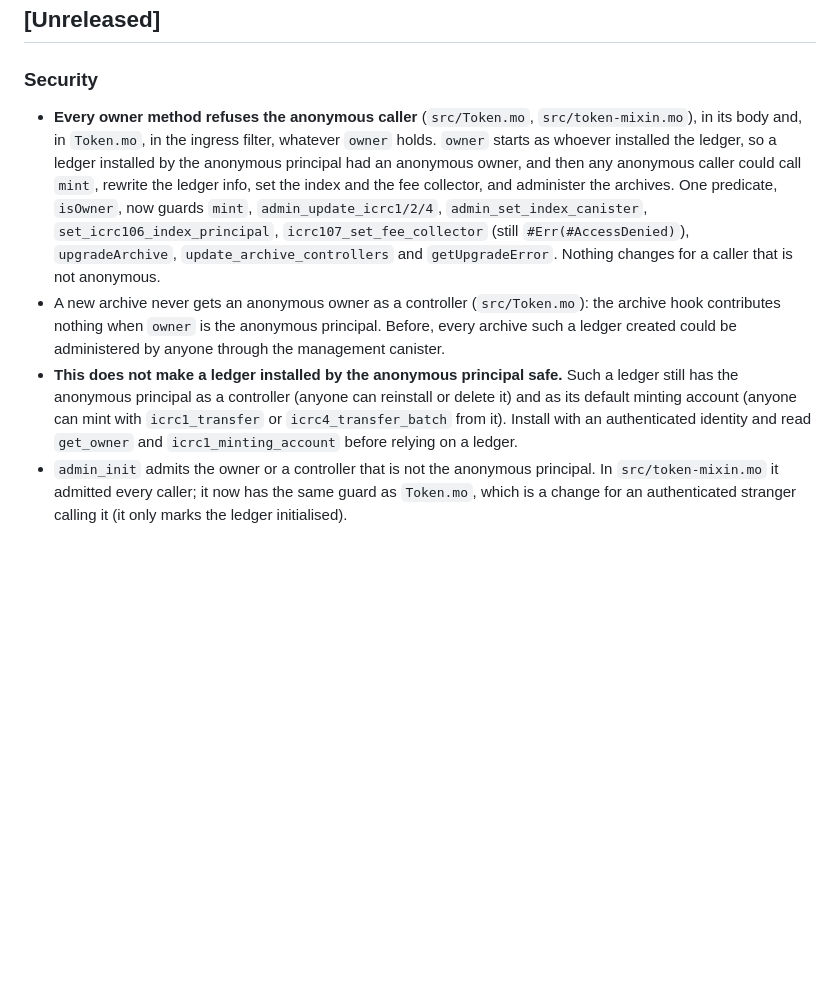
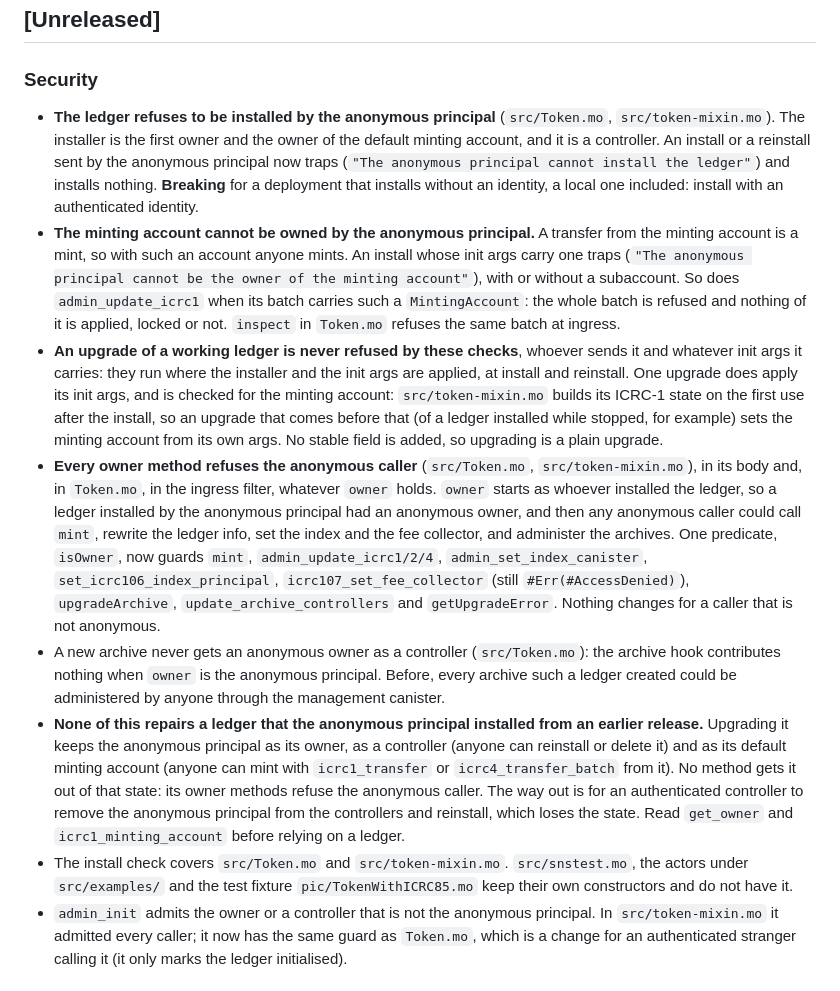
Before and after one commit to saulemprendedor/ICRC_fungible, a Markdown page: CHANGELOG.md, the part around the change. GitHub-like rendering; blank space fills up the shorter version.

Commit message:
docs(changelog): the install refusal and what it does not repair
Co-Authored-By: Claude Fable 5.1 <noreply@anthropic.com>

```diff
--- a/CHANGELOG.md
+++ b/CHANGELOG.md
@@ -9,6 +9,24 @@ and this project adheres to [Semantic Versioning](https://semver.org/spec/v2.0.0
 
 ### Security
 
+- **The ledger refuses to be installed by the anonymous principal** (`src/Token.mo`,
+  `src/token-mixin.mo`). The installer is the first owner and the owner of the default minting
+  account, and it is a controller. An install or a reinstall sent by the anonymous principal now
+  traps (`"The anonymous principal cannot install the ledger"`) and installs nothing.
+  **Breaking** for a deployment that installs without an identity, a local one included: install
+  with an authenticated identity.
+- **The minting account cannot be owned by the anonymous principal.** A transfer from the minting
+  account is a mint, so with such an account anyone mints. An install whose init args carry one
+  traps (`"The anonymous principal cannot be the owner of the minting account"`), with or without
+  a subaccount. So does `admin_update_icrc1` when its batch carries such a `MintingAccount`: the
+  whole batch is refused and nothing of it is applied, locked or not. `inspect` in `Token.mo`
+  refuses the same batch at ingress.
+- **An upgrade of a working ledger is never refused by these checks**, whoever sends it and
+  whatever init args it carries: they run where the installer and the init args are applied, at
+  install and reinstall. One upgrade does apply its init args, and is checked for the minting
+  account: `src/token-mixin.mo` builds its ICRC-1 state on the first use after the install, so an
+  upgrade that comes before that (of a ledger installed while stopped, for example) sets the
+  minting account from its own args. No stable field is added, so upgrading is a plain upgrade.
 - **Every owner method refuses the anonymous caller** (`src/Token.mo`, `src/token-mixin.mo`),
   in its body and, in `Token.mo`, in the ingress filter, whatever `owner` holds. `owner` starts as
   whoever installed the ledger, so a ledger installed by the anonymous principal had an anonymous
@@ -21,11 +39,16 @@ and this project adheres to [Semantic Versioning](https://semver.org/spec/v2.0.0
 - A new archive never gets an anonymous owner as a controller (`src/Token.mo`): the archive hook
   contributes nothing when `owner` is the anonymous principal. Before, every archive such a ledger
   created could be administered by anyone through the management canister.
-- **This does not make a ledger installed by the anonymous principal safe.** Such a ledger still
-  has the anonymous principal as a controller (anyone can reinstall or delete it) and as its
-  default minting account (anyone can mint with `icrc1_transfer` or `icrc4_transfer_batch` from
-  it). Install with an authenticated identity and read `get_owner` and `icrc1_minting_account`
-  before relying on a ledger.
+- **None of this repairs a ledger that the anonymous principal installed from an earlier
+  release.** Upgrading it keeps the anonymous principal as its owner, as a controller (anyone can
+  reinstall or delete it) and as its default minting account (anyone can mint with
+  `icrc1_transfer` or `icrc4_transfer_batch` from it). No method gets it out of that state: its
+  owner methods refuse the anonymous caller. The way out is for an authenticated controller to
+  remove the anonymous principal from the controllers and reinstall, which loses the state. Read
+  `get_owner` and `icrc1_minting_account` before relying on a ledger.
+- The install check covers `src/Token.mo` and `src/token-mixin.mo`. `src/snstest.mo`, the actors
+  under `src/examples/` and the test fixture `pic/TokenWithICRC85.mo` keep their own constructors
+  and do not have it.
 - `admin_init` admits the owner or a controller that is not the anonymous principal. In
   `src/token-mixin.mo` it admitted every caller; it now has the same guard as `Token.mo`, which is
   a change for an authenticated stranger calling it (it only marks the ledger initialised).
```
